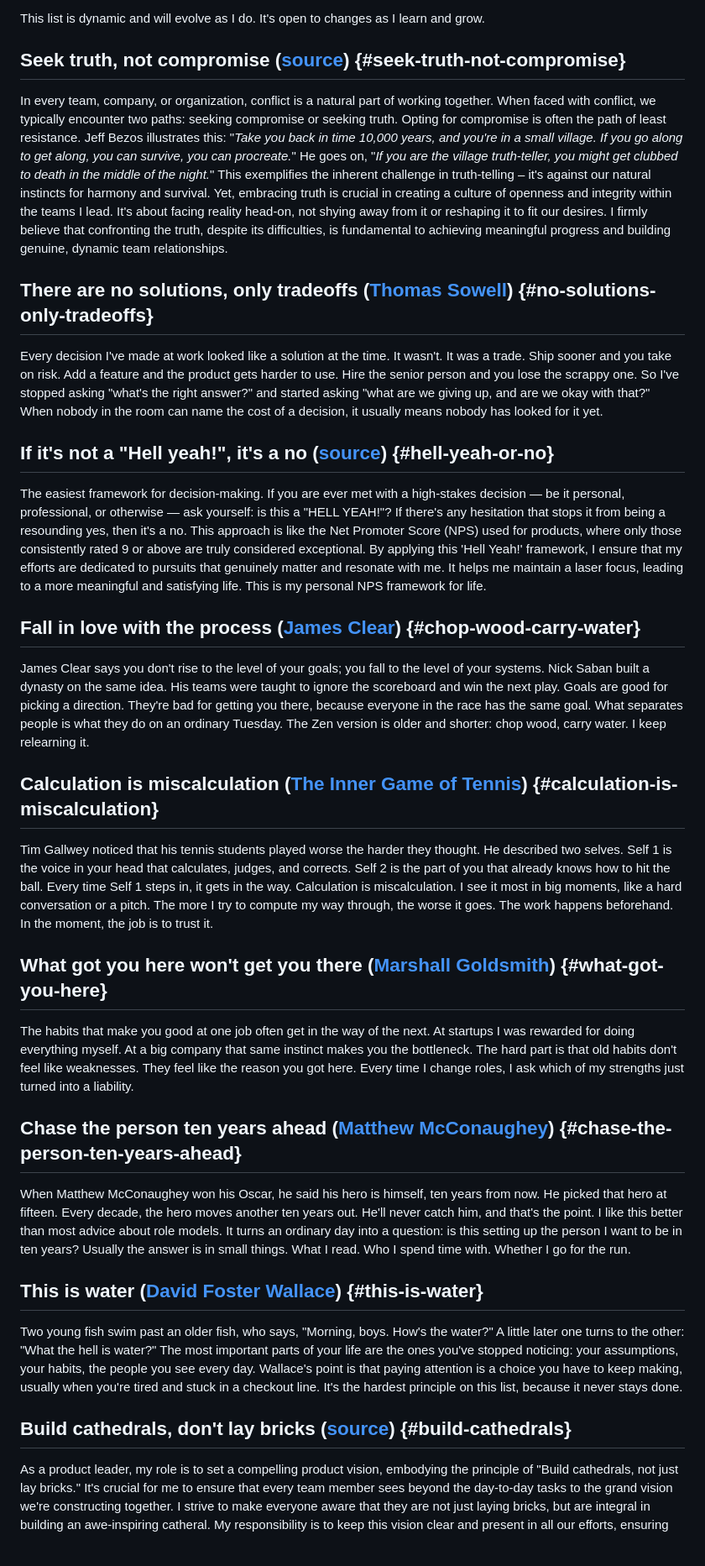
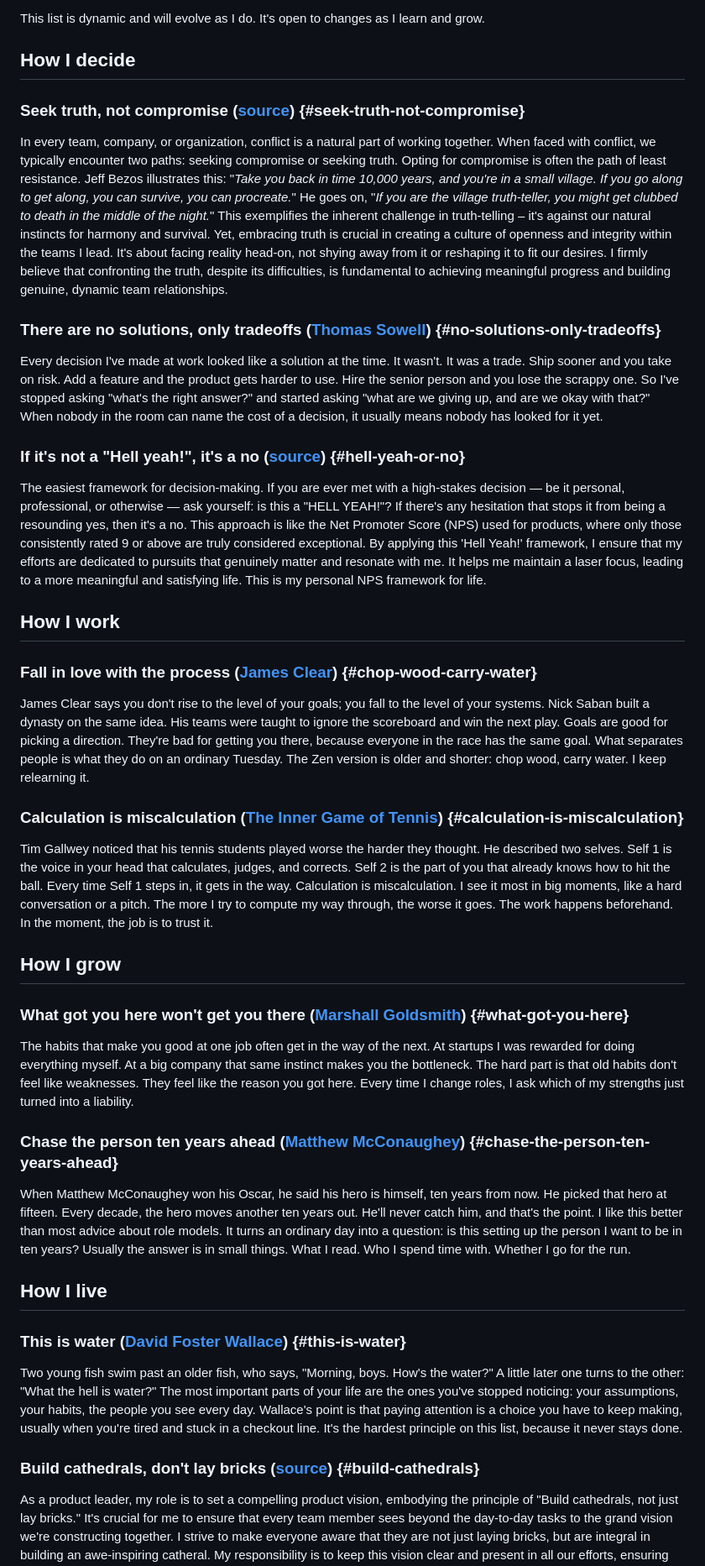
Before and after one commit to jamesrstew/jamesrstew.github.io, a Markdown page: content/notes/principles.md, the part around one of its changes. Shown at 84% size. Drawn GitHub-style.

Commit message:
grouped the principles. drafted a work i admire essay (not live yet)

```diff
--- a/content/notes/principles.md
+++ b/content/notes/principles.md
@@ -9,39 +9,47 @@ In my journey as a product manager and, more fundamentally, as a person, I've co
 
 This list is dynamic and will evolve as I do. It's open to changes as I learn and grow.
 
-## Seek truth, not compromise ([source](https://www.youtube.com/watch?v=JL4OoKJyNrc)) {#seek-truth-not-compromise}
+## How I decide
+
+### Seek truth, not compromise ([source](https://www.youtube.com/watch?v=JL4OoKJyNrc)) {#seek-truth-not-compromise}
 
 In every team, company, or organization, conflict is a natural part of working together. When faced with conflict, we typically encounter two paths: seeking compromise or seeking truth. Opting for compromise is often the path of least resistance. Jeff Bezos illustrates this: "*Take you back in time 10,000 years, and you're in a small village. If you go along to get along, you can survive, you can procreate.*" He goes on, "*If you are the village truth-teller, you might get clubbed to death in the middle of the night.*" This exemplifies the inherent challenge in truth-telling – it's against our natural instincts for harmony and survival. Yet, embracing truth is crucial in creating a culture of openness and integrity within the teams I lead. It's about facing reality head-on, not shying away from it or reshaping it to fit our desires. I firmly believe that confronting the truth, despite its difficulties, is fundamental to achieving meaningful progress and building genuine, dynamic team relationships.
 
-## There are no solutions, only tradeoffs ([Thomas Sowell](https://www.goodreads.com/quotes/30225-there-are-no-solutions-there-are-only-trade-offs-and)) {#no-solutions-only-tradeoffs}
+### There are no solutions, only tradeoffs ([Thomas Sowell](https://www.goodreads.com/quotes/30225-there-are-no-solutions-there-are-only-trade-offs-and)) {#no-solutions-only-tradeoffs}
 
 Every decision I've made at work looked like a solution at the time. It wasn't. It was a trade. Ship sooner and you take on risk. Add a feature and the product gets harder to use. Hire the senior person and you lose the scrappy one. So I've stopped asking "what's the right answer?" and started asking "what are we giving up, and are we okay with that?" When nobody in the room can name the cost of a decision, it usually means nobody has looked for it yet.
 
-## If it's not a "Hell yeah!", it's a no ([source](https://sive.rs/hellyeah)) {#hell-yeah-or-no}
+### If it's not a "Hell yeah!", it's a no ([source](https://sive.rs/hellyeah)) {#hell-yeah-or-no}
 
 The easiest framework for decision-making. If you are ever met with a high-stakes decision — be it personal, professional, or otherwise — ask yourself: is this a "HELL YEAH!"? If there's any hesitation that stops it from being a resounding yes, then it's a no. This approach is like the Net Promoter Score (NPS) used for products, where only those consistently rated 9 or above are truly considered exceptional. By applying this 'Hell Yeah!' framework, I ensure that my efforts are dedicated to pursuits that genuinely matter and resonate with me. It helps me maintain a laser focus, leading to a more meaningful and satisfying life. This is my personal NPS framework for life.
 
-## Fall in love with the process ([James Clear](https://jamesclear.com/quotes/you-do-not-rise-to-the-level-of-your-goals-you-fall-to-the-level-of-your-systems)) {#chop-wood-carry-water}
+## How I work
+
+### Fall in love with the process ([James Clear](https://jamesclear.com/quotes/you-do-not-rise-to-the-level-of-your-goals-you-fall-to-the-level-of-your-systems)) {#chop-wood-carry-water}
 
 James Clear says you don't rise to the level of your goals; you fall to the level of your systems. Nick Saban built a dynasty on the same idea. His teams were taught to ignore the scoreboard and win the next play. Goals are good for picking a direction. They're bad for getting you there, because everyone in the race has the same goal. What separates people is what they do on an ordinary Tuesday. The Zen version is older and shorter: chop wood, carry water. I keep relearning it.
 
-## Calculation is miscalculation ([The Inner Game of Tennis](https://theinnergame.com/inner-game-books/the-inner-game-of-tennis/)) {#calculation-is-miscalculation}
+### Calculation is miscalculation ([The Inner Game of Tennis](https://theinnergame.com/inner-game-books/the-inner-game-of-tennis/)) {#calculation-is-miscalculation}
 
 Tim Gallwey noticed that his tennis students played worse the harder they thought. He described two selves. Self 1 is the voice in your head that calculates, judges, and corrects. Self 2 is the part of you that already knows how to hit the ball. Every time Self 1 steps in, it gets in the way. Calculation is miscalculation. I see it most in big moments, like a hard conversation or a pitch. The more I try to compute my way through, the worse it goes. The work happens beforehand. In the moment, the job is to trust it.
 
-## What got you here won't get you there ([Marshall Goldsmith](https://marshallgoldsmith.com/book-page-what-got-you-here/)) {#what-got-you-here}
+## How I grow
+
+### What got you here won't get you there ([Marshall Goldsmith](https://marshallgoldsmith.com/book-page-what-got-you-here/)) {#what-got-you-here}
 
 The habits that make you good at one job often get in the way of the next. At startups I was rewarded for doing everything myself. At a big company that same instinct makes you the bottleneck. The hard part is that old habits don't feel like weaknesses. They feel like the reason you got here. Every time I change roles, I ask which of my strengths just turned into a liability.
 
-## Chase the person ten years ahead ([Matthew McConaughey](https://americanrhetoric.com/speeches/matthewmcconaugheyoscaracceptance.htm)) {#chase-the-person-ten-years-ahead}
+### Chase the person ten years ahead ([Matthew McConaughey](https://americanrhetoric.com/speeches/matthewmcconaugheyoscaracceptance.htm)) {#chase-the-person-ten-years-ahead}
 
 When Matthew McConaughey won his Oscar, he said his hero is himself, ten years from now. He picked that hero at fifteen. Every decade, the hero moves another ten years out. He'll never catch him, and that's the point. I like this better than most advice about role models. It turns an ordinary day into a question: is this setting up the person I want to be in ten years? Usually the answer is in small things. What I read. Who I spend time with. Whether I go for the run.
 
-## This is water ([David Foster Wallace](https://fs.blog/david-foster-wallace-this-is-water/)) {#this-is-water}
+## How I live
+
+### This is water ([David Foster Wallace](https://fs.blog/david-foster-wallace-this-is-water/)) {#this-is-water}
 
 Two young fish swim past an older fish, who says, "Morning, boys. How's the water?" A little later one turns to the other: "What the hell is water?" The most important parts of your life are the ones you've stopped noticing: your assumptions, your habits, the people you see every day. Wallace's point is that paying attention is a choice you have to keep making, usually when you're tired and stuck in a checkout line. It's the hardest principle on this list, because it never stays done.
 
-## Build cathedrals, don't lay bricks ([source](https://coda.io/blog/product-teams/principles-of-great-product-teams/cathedrals)) {#build-cathedrals}
+### Build cathedrals, don't lay bricks ([source](https://coda.io/blog/product-teams/principles-of-great-product-teams/cathedrals)) {#build-cathedrals}
 
 As a product leader, my role is to set a compelling product vision, embodying the principle of "Build cathedrals, not just lay bricks." It's crucial for me to ensure that every team member sees beyond the day-to-day tasks to the grand vision we're constructing together. I strive to make everyone aware that they are not just laying bricks, but are integral in building an awe-inspiring catheral. My responsibility is to keep this vision clear and present in all our efforts, ensuring that each action contributes to our magnificent end goal. This approach not only enhances our work but also fuels motivation and a sense of purpose within the team.
 
```
Also changed, not shown: other parts of content/notes/principles.md (+1 -1 lines), content/notes/work-i-admire.md (added, +28 -0 lines).
